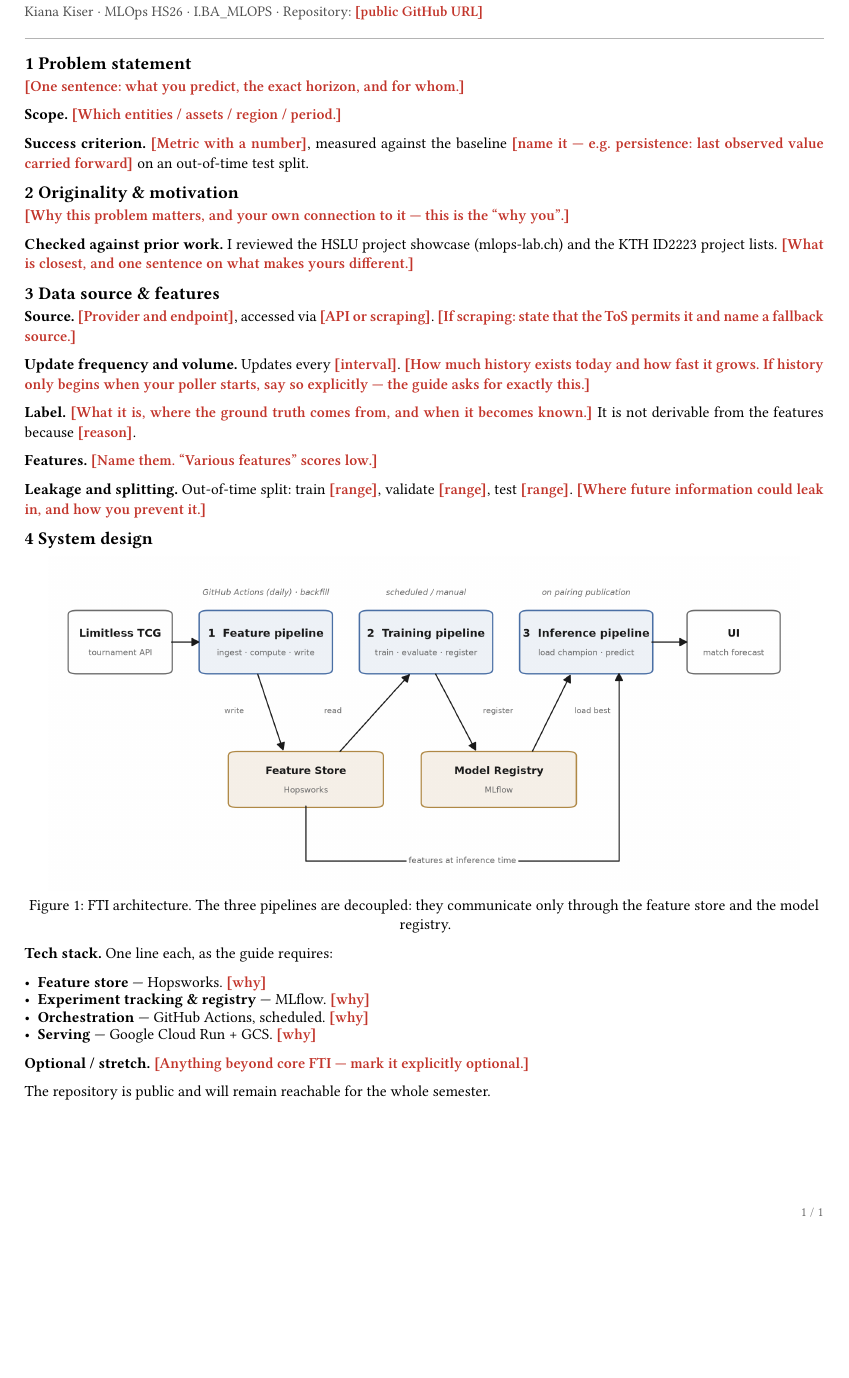
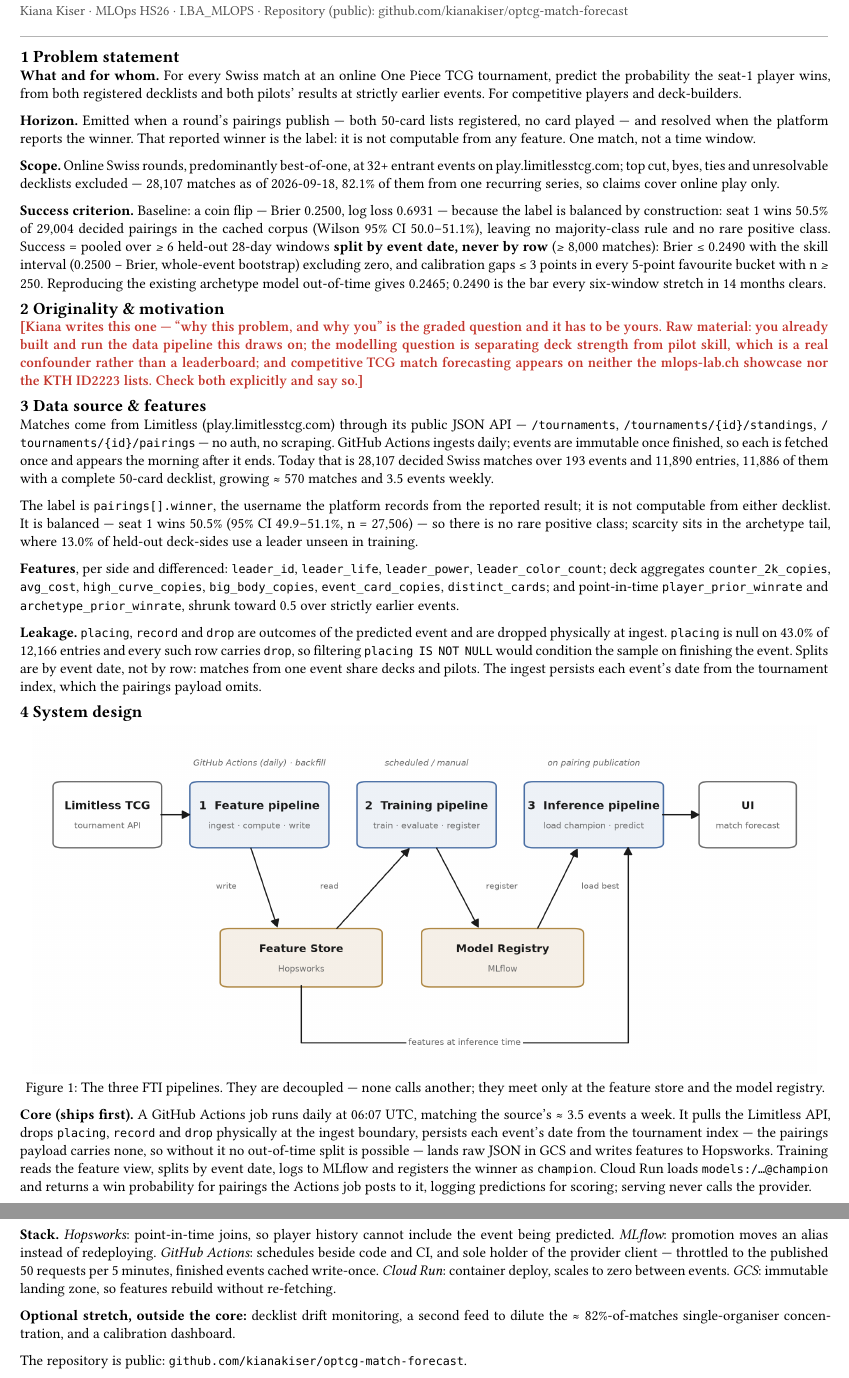
Before and after one commit to kianakiser/mlops, a Typst document (docs/src/proposal.typ): part of the page before the commit and two parts of pages 1 and 2 of 2 after it, the two joined at a grey line, cut so that both start at the same text, the shorter picture padded with empty space. Compiled offline with Typst 0.15; a missing font is replaced by an installed copy or a similar font.

Commit message:
Add the MS1 proposal, built from verified numbers
Every figure in it was computed from the real backfill rather than quoted
from the repo: 28,107 decided Swiss matches over 193 events, seat-1 win rate
50.5% with a Wilson CI that includes 50, and a success criterion of pooled
Brier <= 0.2490 against the coin flip over at least six held-out 28-day
windows split by event date.

Section 2 (Originality & motivation) is deliberately left blank. "Why this
problem, and why you" is graded as its own criterion and is the question the
oral exam asks; it is not something to hand off. The placeholder carries the
raw material and is rendered in red so it cannot ship unnoticed.

Compiles to exactly 2 pages with the FTI diagram embedded as an image, which
is what the Proposal Guide requires — "diagram missing or not embedded" is on
its list of common mistakes.

Co-Authored-By: Claude Opus 5 <noreply@anthropic.com>

```diff
--- a/docs/src/proposal.typ
+++ b/docs/src/proposal.typ
@@ -33 +28,2 @@
 ]
+#v(-0.35em)
@@ -35,3 +30 @@
 #block[
-  #set text(9pt, fill: luma(80))
-  Kiana Kiser · MLOps HS26 · I.BA_MLOPS · Repository: #TODO[public GitHub URL]
@@ -38 +34,2 @@
 ]
+#v(0.2em)
@@ -41,68 +37,83 @@
 
 = 1 Problem statement
 
-// Guide: what do you predict, and for whom? EXACT horizon. Scope. Success criterion
-// WITH A NUMBER AND A BASELINE.
-// Strong: "Predict per-station bike availability 60 min ahead, MAE <= 2, beating persistence."
-// Weak:   "Analyse bike-sharing data."
+*What and for whom.* For every Swiss match at an online One Piece TCG tournament, predict the
+probability the seat-1 player wins, from both registered decklists and both pilots' results at
+strictly earlier events. For competitive players and deck-builders.
 
-#TODO[One sentence: what you predict, the exact horizon, and for whom.]
+*Horizon.* Emitted when a round's pairings publish — both 50-card lists registered, no card
+played — and resolved when the platform reports the winner. That reported winner is the label: it
+is not computable from any feature. One match, not a time window.
 
-*Scope.* #TODO[Which entities / assets / region / period.]
+*Scope.* Online Swiss rounds, predominantly best-of-one, at 32+ entrant events on
+play.limitlesstcg.com; top cut, byes, ties and unresolvable decklists excluded — 28,107 matches as
+of 2026-09-18, 82.1% of them from one recurring series, so claims cover online play only.
 
-*Success criterion.* #TODO[Metric with a number], measured against the baseline
-#TODO[name it — e.g. persistence: last observed value carried forward] on an out-of-time
-test split.
+*Success criterion.* Baseline: a coin flip — Brier 0.2500, log loss 0.6931 — because the label is
+balanced by construction: seat 1 wins 50.5% of 29,004 decided pairings in the cached corpus
+(Wilson 95% CI 50.0–51.1%), leaving no majority-class rule and no rare positive class. Success =
+pooled over ≥ 6 held-out 28-day windows *split by event date, never by row* (≥ 8,000 matches):
+Brier ≤ 0.2490 with the skill interval (0.2500 − Brier, whole-event bootstrap) excluding zero, and
+calibration gaps ≤ 3 points in every 5-point favourite bucket with n ≥ 250. Reproducing the
+existing archetype model out-of-time gives 0.2465; 0.2490 is the bar every six-window stretch in
+14 months clears.
 
 = 2 Originality & motivation
 
-// Guide: why this problem, and why YOU? Checked against mlops-lab.ch and KTH ID2223?
-// One sentence on what makes yours different.
-// Crypto direction / air quality / news classification are done repeatedly and score low.
-
-#TODO[Why this problem matters, and your own connection to it — this is the "why you".]
-
-*Checked against prior work.* I reviewed the HSLU project showcase (mlops-lab.ch) and the
-KTH ID2223 project lists. #TODO[What is closest, and one sentence on what makes yours different.]
+#TODO[Kiana writes this one — "why this problem, and why you" is the graded question and it has
+to be yours. Raw material: you already built and run the data pipeline this draws on; the
+modelling question is separating deck strength from pilot skill, which is a real confounder
+rather than a leaderboard; and competitive TCG match forecasting appears on neither the
+mlops-lab.ch showcase nor the KTH ID2223 lists. Check both explicitly and say so.]
 
 = 3 Data source & features
 
-// Guide: live source + provider; API or scraping (if scraping: ToS allows it AND a fallback).
-// Update frequency. How much data exists today and how fast it grows. The label and where it
-// comes from — MUST NOT be mechanically derivable from the features. Rare positive class.
-// NAMED features. Leakage and out-of-time split.
+Matches come from Limitless (play.limitlesstcg.com) through its public JSON API — `/tournaments`,
+`/tournaments/{id}/standings`, `/tournaments/{id}/pairings` — no auth, no scraping. GitHub Actions
+ingests daily; events are immutable once finished, so each is fetched once and appears the morning
+after it ends. Today that is 28,107 decided Swiss matches over 193 events and 11,890 entries,
+11,886 of them with a complete 50-card decklist, growing ≈ 570 matches and 3.5 events weekly.
 
-*Source.* #TODO[Provider and endpoint], accessed via #TODO[API or scraping].
-#TODO[If scraping: state that the ToS permits it and name a fallback source.]
+The label is `pairings[].winner`, the username the platform records from the reported result; it is
+not computable from either decklist. It is balanced — seat 1 wins 50.5% (95% CI 49.9–51.1%,
+n = 27,506) — so there is no rare positive class; scarcity sits in the archetype tail, where 13.0%
+of held-out deck-sides use a leader unseen in training.
 
-*Update frequency and volume.* Updates every #TODO[interval].
-#TODO[How much history exists today and how fast it grows. If history only begins when your
-poller starts, say so explicitly — the guide asks for exactly this.]
+*Features*, per side and differenced: `leader_id`, `leader_life`, `leader_power`,
+`leader_color_count`; deck aggregates `counter_2k_copies`, `avg_cost`, `high_curve_copies`,
+`big_body_copies`, `event_card_copies`, `distinct_cards`; and point-in-time `player_prior_winrate`
+and `archetype_prior_winrate`, shrunk toward 0.5 over strictly earlier events.
 
-*Label.* #TODO[What it is, where the ground truth comes from, and when it becomes known.]
-It is not derivable from the features because #TODO[reason].
-
-*Features.* #TODO[Name them. "Various features" scores low.]
-
-*Leakage and splitting.* Out-of-time split: train #TODO[range], validate #TODO[range],
-test #TODO[range]. #TODO[Where future information could leak in, and how you prevent it.]
+*Leakage.* `placing`, `record` and `drop` are outcomes of the predicted event and are dropped
+physically at ingest. `placing` is null on 43.0% of 12,166 entries and every such row carries
+`drop`, so filtering `placing IS NOT NULL` would condition the sample on finishing the event.
+Splits are by event date, not by row: matches from one event share decks and pilots. The ingest
+persists each event's date from the tournament index, which the pairings payload omits.
 
 = 4 System design
 
 #figure(
-  image("architecture.png", width: 94%),
-  caption: [FTI architecture. The three pipelines are decoupled: they communicate only through
+  image("architecture.png", width: 97%),
+  caption: [The three FTI pipelines. They are decoupled — none calls another; they meet only at
   the feature store and the model registry.],
 )
 
-*Tech stack.* One line each, as the guide requires:
+*Core (ships first).* A GitHub Actions job runs daily at 06:07 UTC, matching the source's ≈ 3.5
+events a week. It pulls the Limitless API, drops `placing`, `record` and `drop` physically at the
+ingest boundary, persists each event's date from the tournament index — the pairings payload
+carries none, so without it no out-of-time split is possible — lands raw JSON in GCS and writes
+features to Hopsworks. Training reads the feature view, splits by event date, logs to MLflow and
+registers the winner as `champion`. Cloud Run loads `models:/…@champion` and returns a win
+probability for pairings the Actions job posts to it, logging predictions for scoring; serving
+never calls the provider.
 
-#set list(spacing: 0.48em)
-- *Feature store* — Hopsworks. #TODO[why]
-- *Experiment tracking & registry* — MLflow. #TODO[why]
-- *Orchestration* — GitHub Actions, scheduled. #TODO[why]
-- *Serving* — Google Cloud Run + GCS. #TODO[why]
+*Stack.* _Hopsworks_: point-in-time joins, so player history cannot include the event being
+predicted. _MLflow_: promotion moves an alias instead of redeploying. _GitHub Actions_: schedules
+beside code and CI, and sole holder of the provider client — throttled to the published 50
+requests per 5 minutes, finished events cached write-once. _Cloud Run_: container deploy, scales
+to zero between events. _GCS_: immutable landing zone, so features rebuild without re-fetching.
 
-*Optional / stretch.* #TODO[Anything beyond core FTI — mark it explicitly optional.]
+*Optional stretch, outside the core:* decklist drift monitoring, a second feed to dilute the
+≈ 82%-of-matches single-organiser concentration, and a calibration dashboard.
 
-The repository is public and will remain reachable for the whole semester.
+The repository is public: `github.com/kianakiser/optcg-match-forecast`.
```
Also changed, not shown: docs/proposal.pdf (added), docs/src/proposal.typ (34 more changed lines).
